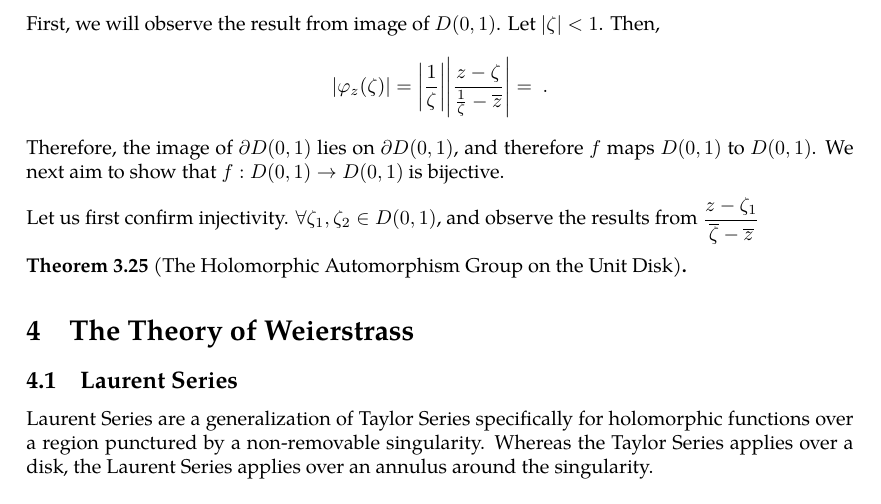
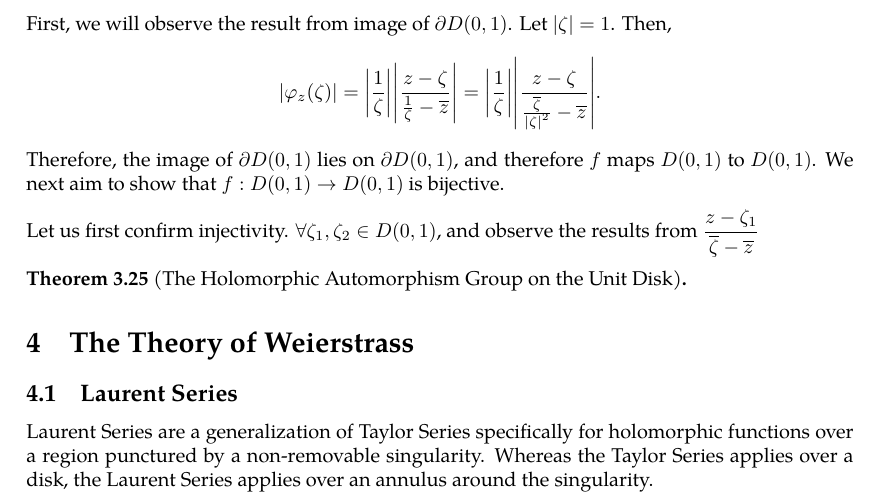
Before and after one commit to slipperking/complex-analysis-latex, a LaTeX document (main.tex): part of page 53 of 53, cut so that both start at the same text. Compiled offline with pdfLaTeX.

Commit message:
overleaf_to_git (Tue Jun 10 12:20:53 2025 -0700): update main.tex from r9827 to r9837

```diff
--- a/main.tex
+++ b/main.tex
@@ -1334,8 +1334,8 @@ First we will show that \(\forall z\in D(0,1)\),
 \[\varphi_z(\zeta)=\frac{z-\zeta}{1-\overline{z}\zeta}\in\Aut( D(0,1)).\]
 Firstly, the function is holomorphic on \(\overline{D(0,1)}\) as \(|\zeta|\le1\), \(\abs{\overline{z}}<1\), the denominator never vanishes.
 
-First, we will observe the result from image of \(D(0,1)\). Let \(\abs{\zeta}<1\). Then,
-\[\abs{\varphi_z(\zeta)}=\abs{\frac{1}{\zeta}}\abs{\frac{z-\zeta}{\frac{1}{\zeta}-\overline{z}}}=\frac{}{}.\]
+First, we will observe the result from image of \(\partial D(0,1)\). Let \(\abs{\zeta}=1\). Then,
+\[\abs{\varphi_z(\zeta)}=\abs{\frac{1}{\zeta}}\abs{\frac{z-\zeta}{\frac{1}{\zeta}-\overline{z}}}=\abs{\frac{1}{\zeta}}\abs{\frac{z-\zeta}{\frac{\overline{\zeta}}{\abs{\zeta}^2}-\overline{z}}}.\]
 Therefore, the image of \(\partial D(0,1)\) lies on \(\partial D(0,1)\), and therefore \(f\) maps \(D(0,1)\) to \(D(0,1)\). We next aim to show that \(f:D(0,1)\to D(0,1)\) is bijective.
 
 Let us first confirm injectivity. \(\forall\zeta_1,\zeta_2\in D(0,1)\), and observe the results from \(\frac{z-\zeta_1}{\overline{\zeta}-\overline{z}}\)
```
